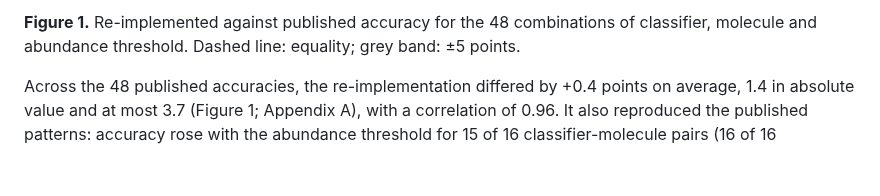
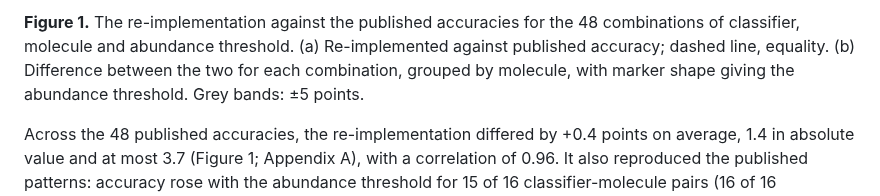
Before and after one commit to oy2017/BioSignatureDetectionModel, a Markdown page: v3/jhss/note_src.md, the part around one of its changes. GitHub-like rendering; blank space fills up the shorter version.

```diff
--- a/v3/jhss/note_src.md
+++ b/v3/jhss/note_src.md
@@ -97,5 +97,5 @@ Unless stated, results are for the 10⁻⁴ threshold, averaged over the four cl
 
-**Figure 1.** Re-implemented against published accuracy for the 48 combinations of classifier, molecule and abundance threshold. Dashed line: equality; grey band: ±5 points.
+**Figure 1.** The re-implementation against the published accuracies for the 48 combinations of classifier, molecule and abundance threshold. (a) Re-implemented against published accuracy; dashed line, equality. (b) Difference between the two for each combination, grouped by molecule, with marker shape giving the abundance threshold. Grey bands: ±5 points.
 
 Across the 48 published accuracies, the re-implementation differed by +0.4 points on average, 1.4 in absolute value and at most 3.7 (Figure 1; Appendix A), with a correlation of 0.96. It also reproduced the published patterns: accuracy rose with the abundance threshold for 15 of 16 classifier-molecule pairs (16 of 16 published), and water was the hardest molecule at 10⁻⁵ and 10⁻⁴ in both. At 10⁻⁴ the mean accuracies were 84.9 % (CH₄), 74.9 % (H₂O), 79.5 % (CO₂) and 84.4 % (NH₃), against 84.0, 74.8, 80.5 and 85.0 % published. Since a mistaken reading of the recipe missed by 10 points (Section 2.2), this agreement indicates that the re-implementation followed the published design.
 
```
Also changed, not shown: other parts of v3/jhss/note_src.md (+1 -1 lines), v3/jhss/manuscript.md (+2 -2 lines), ariel_tier1_trust/figures/note_fig1_reproduction.png, v3/results/figures/note_fig1_reproduction.png, 4 other files.
